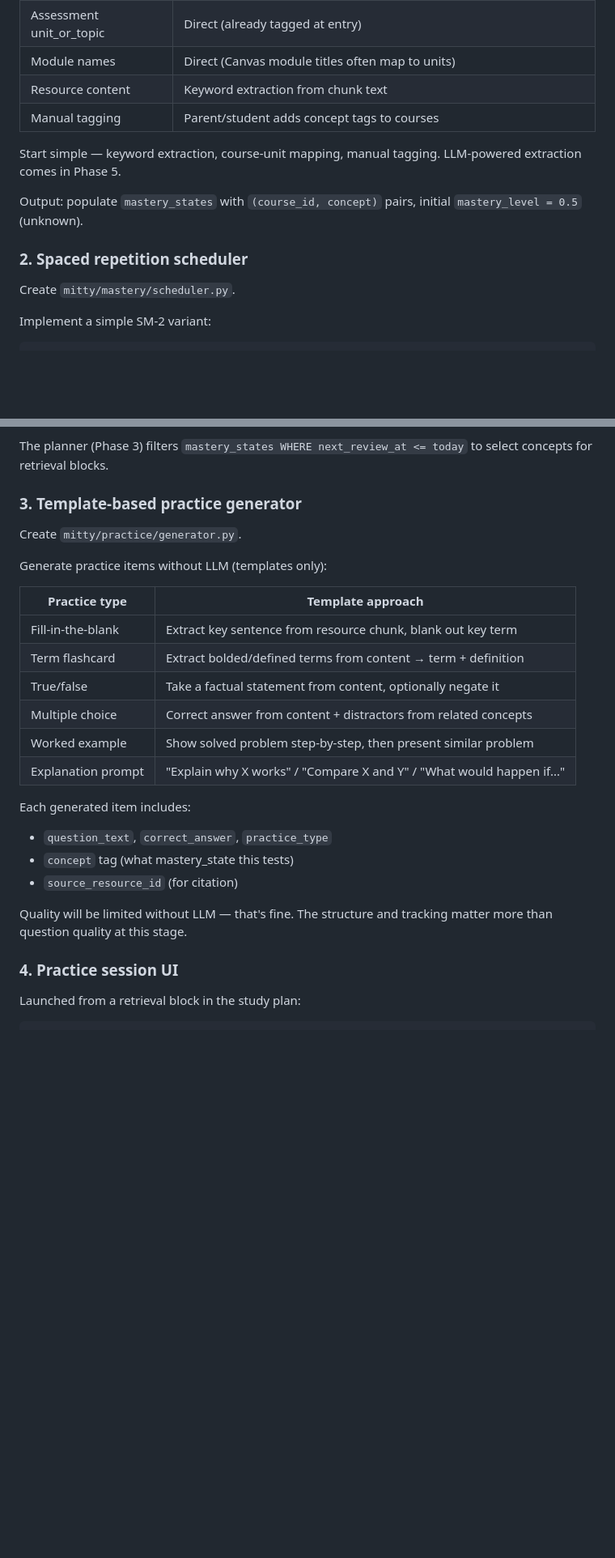
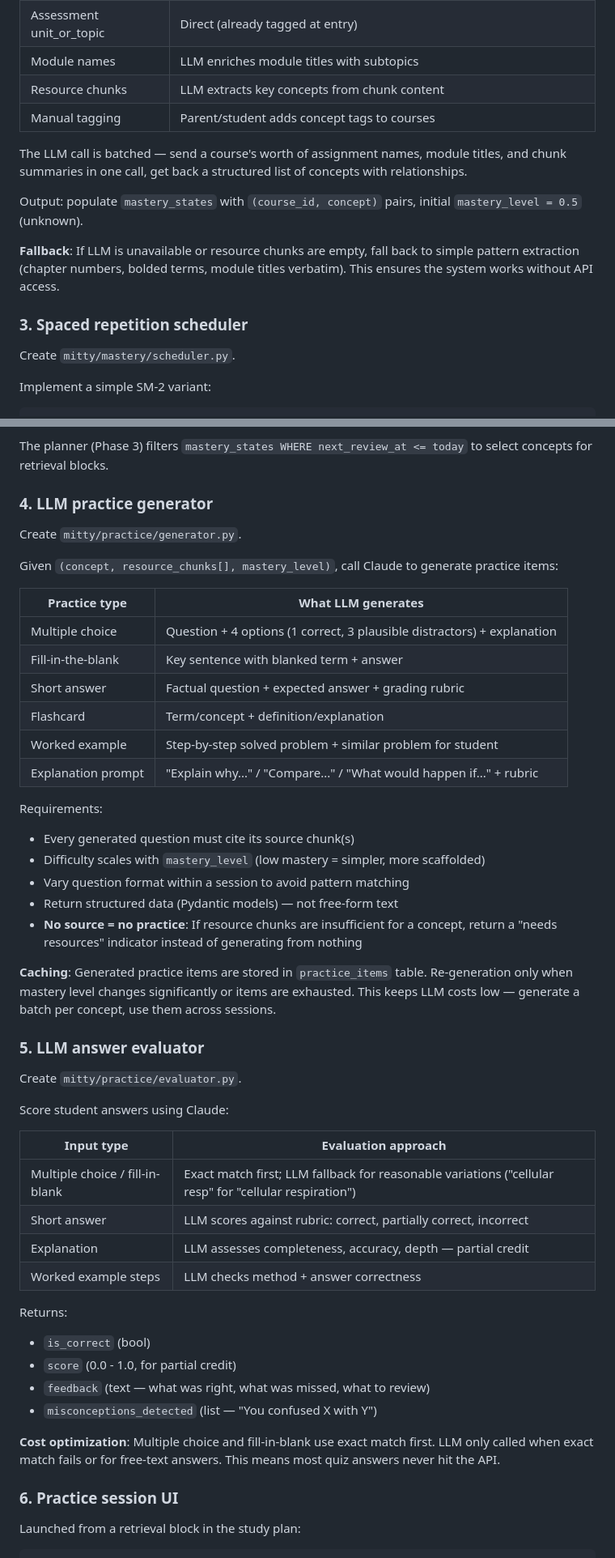
Before and after one commit to rbriski/mitty, a Markdown page: tickets/phase4-retrieval-mastery.md, 2 parts joined by grey strips. Shown at 81% size. Drawn GitHub-style; blank space fills up the shorter version.

```diff
--- a/tickets/phase4-retrieval-mastery.md
+++ b/tickets/phase4-retrieval-mastery.md
@@ -49,13 +74,15 @@ Extract concept/topic tags from available data:
 | Assessment unit_or_topic | Direct (already tagged at entry) |
-| Module names | Direct (Canvas module titles often map to units) |
-| Resource content | Keyword extraction from chunk text |
+| Module names | LLM enriches module titles with subtopics |
+| Resource chunks | LLM extracts key concepts from chunk content |
 | Manual tagging | Parent/student adds concept tags to courses |
 
-Start simple — keyword extraction, course-unit mapping, manual tagging. LLM-powered extraction comes in Phase 5.
+The LLM call is batched — send a course's worth of assignment names, module titles, and chunk summaries in one call, get back a structured list of concepts with relationships.
 
 Output: populate `mastery_states` with `(course_id, concept)` pairs, initial `mastery_level = 0.5` (unknown).
 
-### 2. Spaced repetition scheduler
+**Fallback**: If LLM is unavailable or resource chunks are empty, fall back to simple pattern extraction (chapter numbers, bolded terms, module titles verbatim). This ensures the system works without API access.
+
+### 3. Spaced repetition scheduler
 
 Create `mitty/mastery/scheduler.py`.
 
@@ -84,29 +111,52 @@ Interval progression example:
 
 The planner (Phase 3) filters `mastery_states WHERE next_review_at <= today` to select concepts for retrieval blocks.
 
-### 3. Template-based practice generator
+### 4. LLM practice generator
 
 Create `mitty/practice/generator.py`.
 
-Generate practice items without LLM (templates only):
+Given `(concept, resource_chunks[], mastery_level)`, call Claude to generate practice items:
 
-| Practice type | Template approach |
-|---------------|------------------|
-| Fill-in-the-blank | Extract key sentence from resource chunk, blank out key term |
-| Term flashcard | Extract bolded/defined terms from content → term + definition |
-| True/false | Take a factual statement from content, optionally negate it |
-| Multiple choice | Correct answer from content + distractors from related concepts |
-| Worked example | Show solved problem step-by-step, then present similar problem |
-| Explanation prompt | "Explain why X works" / "Compare X and Y" / "What would happen if..." |
+| Practice type | What LLM generates |
+|---------------|-------------------|
+| Multiple choice | Question + 4 options (1 correct, 3 plausible distractors) + explanation |
+| Fill-in-the-blank | Key sentence with blanked term + answer |
+| Short answer | Factual question + expected answer + grading rubric |
+| Flashcard | Term/concept + definition/explanation |
+| Worked example | Step-by-step solved problem + similar problem for student |
+| Explanation prompt | "Explain why..." / "Compare..." / "What would happen if..." + rubric |
 
-Each generated item includes:
-- `question_text`, `correct_answer`, `practice_type`
-- `concept` tag (what mastery_state this tests)
-- `source_resource_id` (for citation)
+Requirements:
+- Every generated question must cite its source chunk(s)
+- Difficulty scales with `mastery_level` (low mastery = simpler, more scaffolded)
+- Vary question format within a session to avoid pattern matching
+- Return structured data (Pydantic models) — not free-form text
+- **No source = no practice**: If resource chunks are insufficient for a concept, return a "needs resources" indicator instead of generating from nothing
 
-Quality will be limited without LLM — that's fine. The structure and tracking matter more than question quality at this stage.
+**Caching**: Generated practice items are stored in `practice_items` table. Re-generation only when mastery level changes significantly or items are exhausted. This keeps LLM costs low — generate a batch per concept, use them across sessions.
 
-### 4. Practice session UI
+### 5. LLM answer evaluator
+
+Create `mitty/practice/evaluator.py`.
+
+Score student answers using Claude:
+
+| Input type | Evaluation approach |
+|-----------|-------------------|
+| Multiple choice / fill-in-blank | Exact match first; LLM fallback for reasonable variations ("cellular resp" for "cellular respiration") |
+| Short answer | LLM scores against rubric: correct, partially correct, incorrect |
+| Explanation | LLM assesses completeness, accuracy, depth — partial credit |
+| Worked example steps | LLM checks method + answer correctness |
+
+Returns:
+- `is_correct` (bool)
+- `score` (0.0 - 1.0, for partial credit)
+- `feedback` (text — what was right, what was missed, what to review)
+- `misconceptions_detected` (list — "You confused X with Y")
+
+**Cost optimization**: Multiple choice and fill-in-blank use exact match first. LLM only called when exact match fails or for free-text answers. This means most quiz answers never hit the API.
+
+### 6. Practice session UI
 
 Launched from a retrieval block in the study plan:
 
```
Also changed, not shown: other parts of tickets/phase4-retrieval-mastery.md (+56 -42 lines), tickets/phase5-ai-roles.md (+37 -66 lines).
